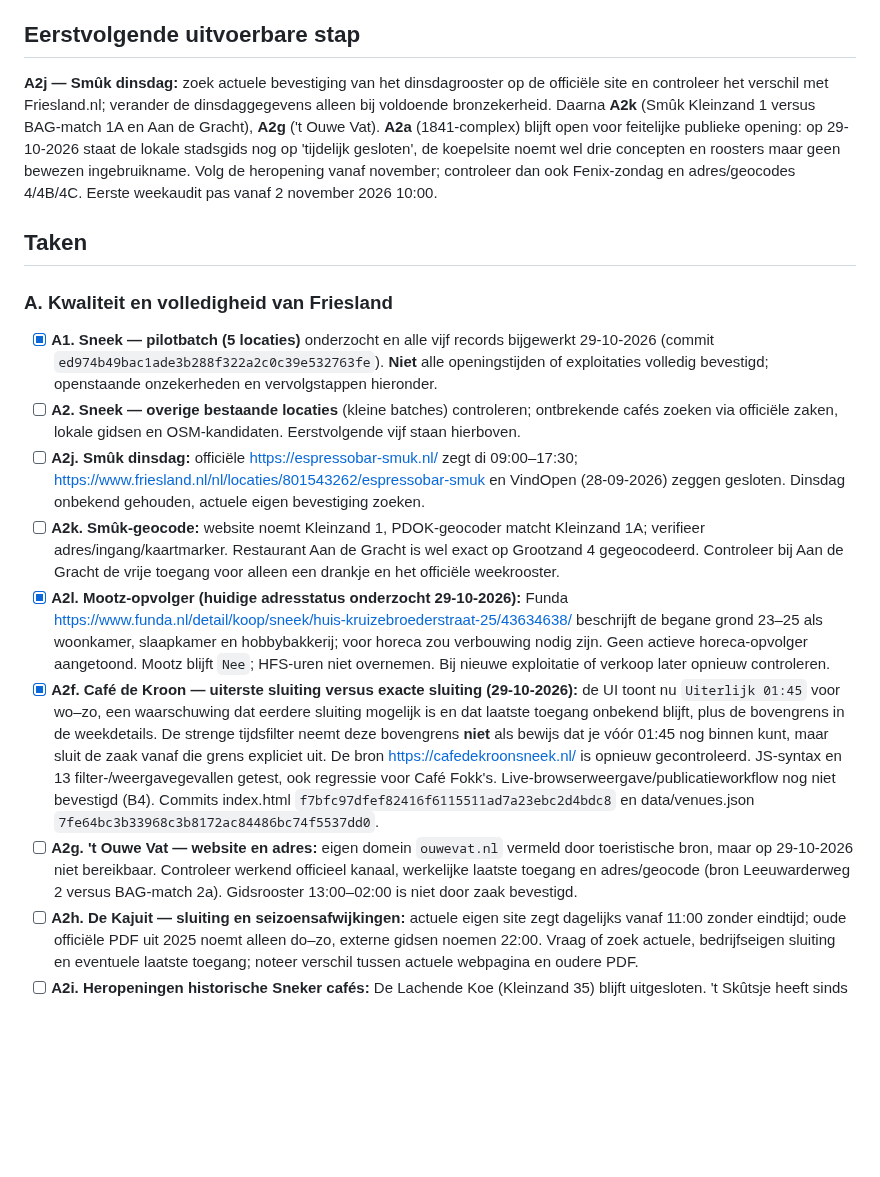
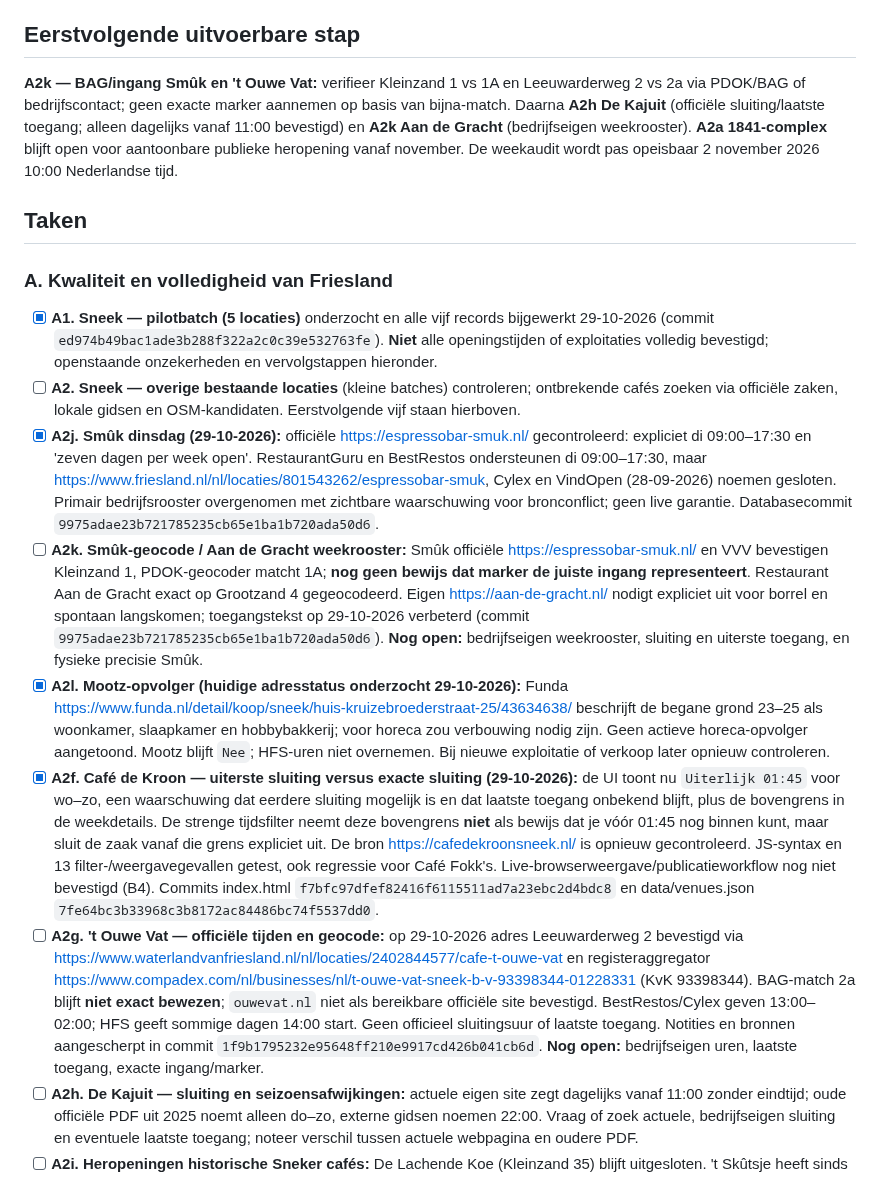
Before and after one commit to paltenburg/nogergensnaarbinnen, a Markdown page: TODO.md, the part around one of its changes. Rendered like a GitHub page; blank space fills up the shorter version.

```diff
--- a/TODO.md
+++ b/TODO.md
@@ -34,7 +34,7 @@
 
 ## Eerstvolgende uitvoerbare stap
 
-**A2j — Smûk dinsdag:** zoek actuele bevestiging van het dinsdagrooster op de officiële site en controleer het verschil met Friesland.nl; verander de dinsdaggegevens alleen bij voldoende bronzekerheid. Daarna **A2k** (Smûk Kleinzand 1 versus BAG-match 1A en Aan de Gracht), **A2g** ('t Ouwe Vat). **A2a** (1841-complex) blijft open voor feitelijke publieke opening: op 29-10-2026 staat de lokale stadsgids nog op 'tijdelijk gesloten', de koepelsite noemt wel drie concepten en roosters maar geen bewezen ingebruikname. Volg de heropening vanaf november; controleer dan ook Fenix-zondag en adres/geocodes 4/4B/4C. Eerste weekaudit pas vanaf 2 november 2026 10:00.
+**A2k — BAG/ingang Smûk en 't Ouwe Vat:** verifieer Kleinzand 1 vs 1A en Leeuwarderweg 2 vs 2a via PDOK/BAG of bedrijfscontact; geen exacte marker aannemen op basis van bijna-match. Daarna **A2h De Kajuit** (officiële sluiting/laatste toegang; alleen dagelijks vanaf 11:00 bevestigd) en **A2k Aan de Gracht** (bedrijfseigen weekrooster). **A2a 1841-complex** blijft open voor aantoonbare publieke heropening vanaf november. De weekaudit wordt pas opeisbaar 2 november 2026 10:00 Nederlandse tijd.
 
 ## Taken
 
@@ -42,11 +42,11 @@
 
 - [x] **A1. Sneek — pilotbatch (5 locaties)** onderzocht en alle vijf records bijgewerkt 29-10-2026 (commit `ed974b49bac1ade3b288f322a2c0c39e532763fe`). **Niet** alle openingstijden of exploitaties volledig bevestigd; openstaande onzekerheden en vervolgstappen hieronder.
 - [ ] **A2. Sneek — overige bestaande locaties** (kleine batches) controleren; ontbrekende cafés zoeken via officiële zaken, lokale gidsen en OSM-kandidaten. Eerstvolgende vijf staan hierboven.
-- [ ] **A2j. Smûk dinsdag:** officiële https://espressobar-smuk.nl/ zegt di 09:00–17:30; https://www.friesland.nl/nl/locaties/801543262/espressobar-smuk en VindOpen (28-09-2026) zeggen gesloten. Dinsdag onbekend gehouden, actuele eigen bevestiging zoeken.
-- [ ] **A2k. Smûk-geocode:** website noemt Kleinzand 1, PDOK-geocoder matcht Kleinzand 1A; verifieer adres/ingang/kaartmarker. Restaurant Aan de Gracht is wel exact op Grootzand 4 gegeocodeerd. Controleer bij Aan de Gracht de vrije toegang voor alleen een drankje en het officiële weekrooster.
+- [x] **A2j. Smûk dinsdag (29-10-2026):** officiële https://espressobar-smuk.nl/ gecontroleerd: expliciet di 09:00–17:30 en 'zeven dagen per week open'. RestaurantGuru en BestRestos ondersteunen di 09:00–17:30, maar https://www.friesland.nl/nl/locaties/801543262/espressobar-smuk, Cylex en VindOpen (28-09-2026) noemen gesloten. Primair bedrijfsrooster overgenomen met zichtbare waarschuwing voor bronconflict; geen live garantie. Databasecommit `9975adae23b721785235cb65e1ba1b720ada50d6`.
+- [ ] **A2k. Smûk-geocode / Aan de Gracht weekrooster:** Smûk officiële https://espressobar-smuk.nl/ en VVV bevestigen Kleinzand 1, PDOK-geocoder matcht 1A; **nog geen bewijs dat marker de juiste ingang representeert**. Restaurant Aan de Gracht exact op Grootzand 4 gegeocodeerd. Eigen https://aan-de-gracht.nl/ nodigt expliciet uit voor borrel en spontaan langskomen; toegangstekst op 29-10-2026 verbeterd (commit `9975adae23b721785235cb65e1ba1b720ada50d6`). **Nog open:** bedrijfseigen weekrooster, sluiting en uiterste toegang, en fysieke precisie Smûk.
 - [x] **A2l. Mootz-opvolger (huidige adresstatus onderzocht 29-10-2026):** Funda https://www.funda.nl/detail/koop/sneek/huis-kruizebroederstraat-25/43634638/ beschrijft de begane grond 23–25 als woonkamer, slaapkamer en hobbybakkerij; voor horeca zou verbouwing nodig zijn. Geen actieve horeca-opvolger aangetoond. Mootz blijft `Nee`; HFS-uren niet overnemen. Bij nieuwe exploitatie of verkoop later opnieuw controleren.
 - [x] **A2f. Café de Kroon — uiterste sluiting versus exacte sluiting (29-10-2026):** de UI toont nu `Uiterlijk 01:45` voor wo–zo, een waarschuwing dat eerdere sluiting mogelijk is en dat laatste toegang onbekend blijft, plus de bovengrens in de weekdetails. De strenge tijdsfilter neemt deze bovengrens **niet** als bewijs dat je vóór 01:45 nog binnen kunt, maar sluit de zaak vanaf die grens expliciet uit. De bron https://cafedekroonsneek.nl/ is opnieuw gecontroleerd. JS-syntax en 13 filter-/weergavegevallen getest, ook regressie voor Café Fokk's. Live-browserweergave/publicatieworkflow nog niet bevestigd (B4). Commits index.html `f7bfc97dfef82416f6115511ad7a23ebc2d4bdc8` en data/venues.json `7fe64bc3b33968c3b8172ac84486bc74f5537dd0`.
-- [ ] **A2g. 't Ouwe Vat — website en adres:** eigen domein `ouwevat.nl` vermeld door toeristische bron, maar op 29-10-2026 niet bereikbaar. Controleer werkend officieel kanaal, werkelijke laatste toegang en adres/geocode (bron Leeuwarderweg 2 versus BAG-match 2a). Gidsrooster 13:00–02:00 is niet door zaak bevestigd.
+- [ ] **A2g. 't Ouwe Vat — officiële tijden en geocode:** op 29-10-2026 adres Leeuwarderweg 2 bevestigd via https://www.waterlandvanfriesland.nl/nl/locaties/2402844577/cafe-t-ouwe-vat en registeraggregator https://www.compadex.com/nl/businesses/nl/t-ouwe-vat-sneek-b-v-93398344-01228331 (KvK 93398344). BAG-match 2a blijft **niet exact bewezen**; `ouwevat.nl` niet als bereikbare officiële site bevestigd. BestRestos/Cylex geven 13:00–02:00; HFS geeft sommige dagen 14:00 start. Geen officieel sluitingsuur of laatste toegang. Notities en bronnen aangescherpt in commit `1f9b1795232e95648ff210e9917cd426b041cb6d`. **Nog open:** bedrijfseigen uren, laatste toegang, exacte ingang/marker.
 - [ ] **A2h. De Kajuit — sluiting en seizoensafwijkingen:** actuele eigen site zegt dagelijks vanaf 11:00 zonder eindtijd; oude officiële PDF uit 2025 noemt alleen do–zo, externe gidsen noemen 22:00. Vraag of zoek actuele, bedrijfseigen sluiting en eventuele laatste toegang; noteer verschil tussen actuele webpagina en oudere PDF.
 - [ ] **A2i. Heropeningen historische Sneker cafés:** De Lachende Koe (Kleinzand 35) blijft uitgesloten. 't Skûtsje heeft sinds mei 2026 een nieuwe uitbater Wiebo de Visser (https://www.grootsneek.nl/nieuws/nieuws/132764/wiebo-de-visser-nieuwe-uitbater-cafe-billard-t-skutsje-hoopt-op-opening-tijdens-sneekweek), maar alleen een besloten bijeenkomst op 15 mei en een plan voor publieke heropening zijn bevestigd; feitelijke publieke exploitatie in oktober niet vastgesteld. Nu `Nog te controleren`, tijden onbekend, niet standaard tonen.
 - [ ] **A2a. Heropening Club 1841 en nieuwe concepten**: op/na medio november 2026 (of bij eerdere harde bevestiging) feitelijke publieke heropening vaststellen. Hercontrole op 29-10-2026: https://www.sneek.nl/zien-doen/club-1841 zegt nog 'tijdelijk gesloten ivm verbouwing'; https://1841.nl/ noemt Fenix, Club 1841 en Karaokebar de Nachtegaal, maar bewijst geen publieke opening. Geen status/uren gewijzigd. Fenix (4C) en Karaokebar de Nachtegaal (complexadres 4) zijn 29-10 toegevoegd als `Nog te controleren`, zonder actief rooster. Officiële sites https://fenixsneek.nl/, https://karaokebarnachtegaal.nl/ en https://1841.nl/ tonen aangekondigde roosters, geen bevestigde opening. Fenix eigen site zo 12:00–01:00, koepel zo 12:00–04:00: bronconflict. Oude Alcatraz-site https://www.alcatrazsneek.nl/ verwijst naar 1841.nl en nieuwe concepten, terwijl https://club1841.nl/ nog Neighbours/Alcatraz noemt en ook 'Gangsterbar' noemt; namen, daadwerkelijke status, huisnummers, dubbelen en laatste toegang nader verifiëren. Geen oude concepten als actuele cafés toevoegen zonder bevestiging.
```
Also changed, not shown: other parts of TODO.md (+13 -1 lines).
